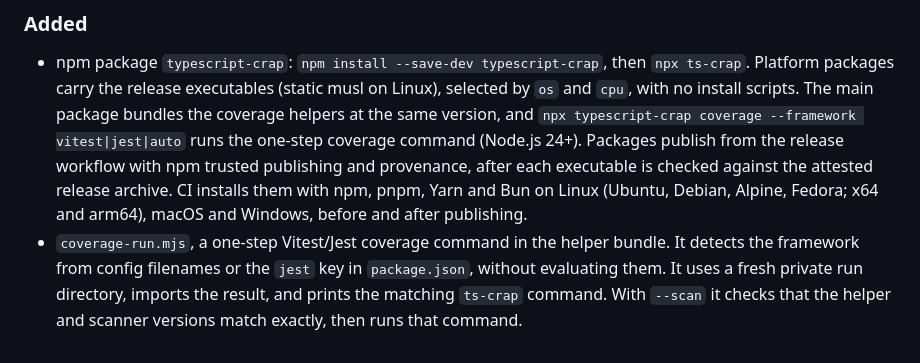
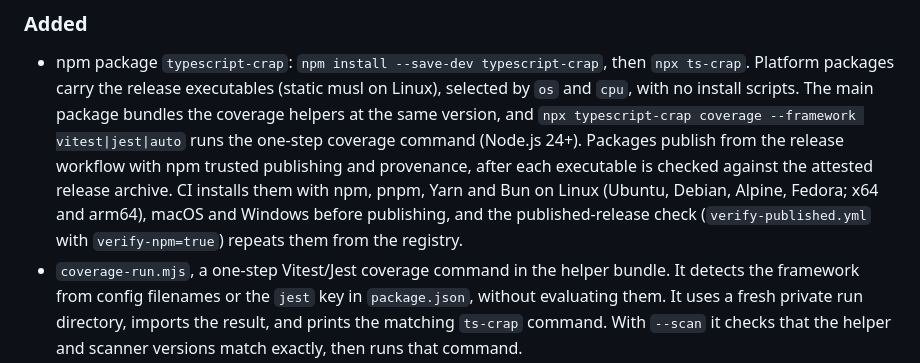
Before and after one commit to RuiCostafrg/typescript-crap, a Markdown page: CHANGELOG.md, the part around the change. GitHub-like rendering.

Commit message:
docs: name the post-publish npm check in the changelog
Co-Authored-By: Claude Opus 5.5 <noreply@anthropic.com>

```diff
--- a/CHANGELOG.md
+++ b/CHANGELOG.md
@@ -15,7 +15,8 @@
   with npm trusted publishing and provenance, after each executable is checked
   against the attested release archive. CI installs them with npm, pnpm, Yarn
   and Bun on Linux (Ubuntu, Debian, Alpine, Fedora; x64 and arm64), macOS and
-  Windows, before and after publishing.
+  Windows before publishing, and the published-release check
+  (`verify-published.yml` with `verify-npm=true`) repeats them from the registry.
 - `coverage-run.mjs`, a one-step Vitest/Jest coverage command in the helper
   bundle. It detects the framework from config filenames or the `jest` key in
   `package.json`, without evaluating them. It uses a fresh private
```
